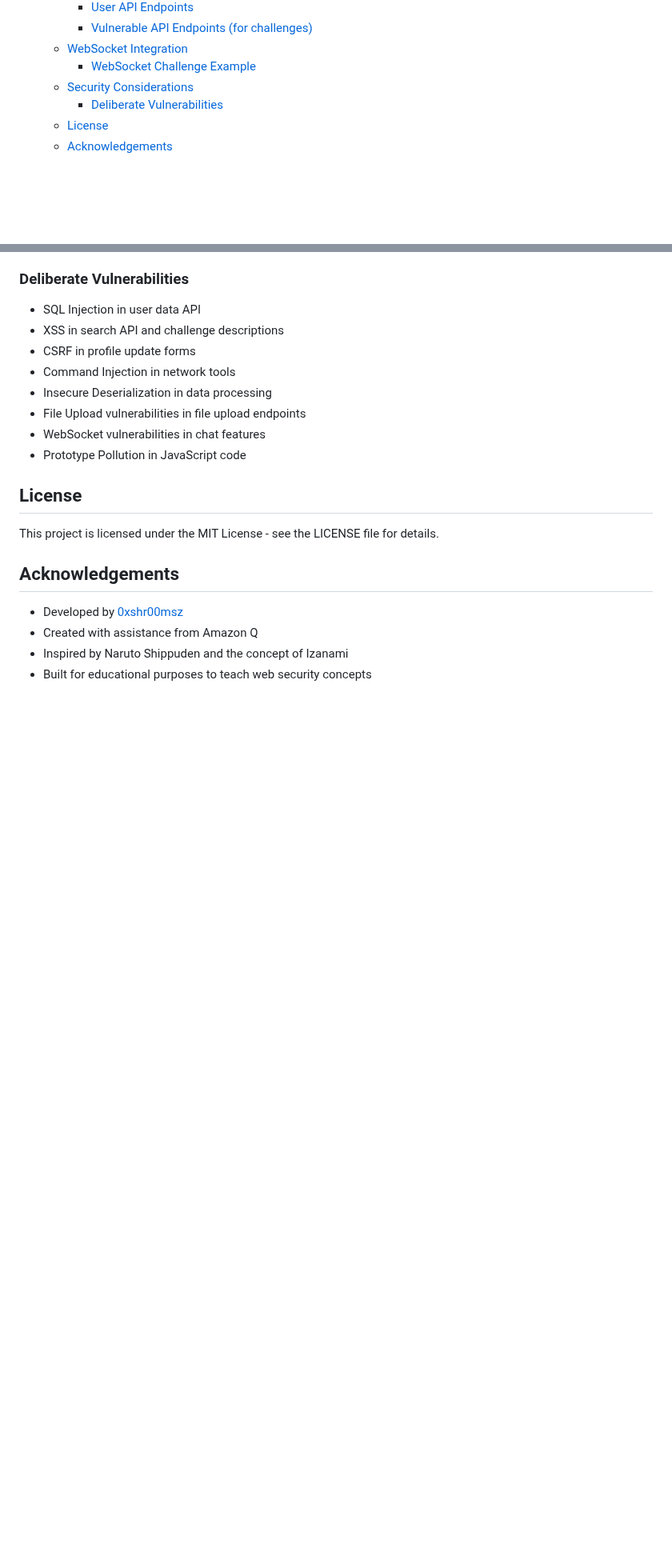
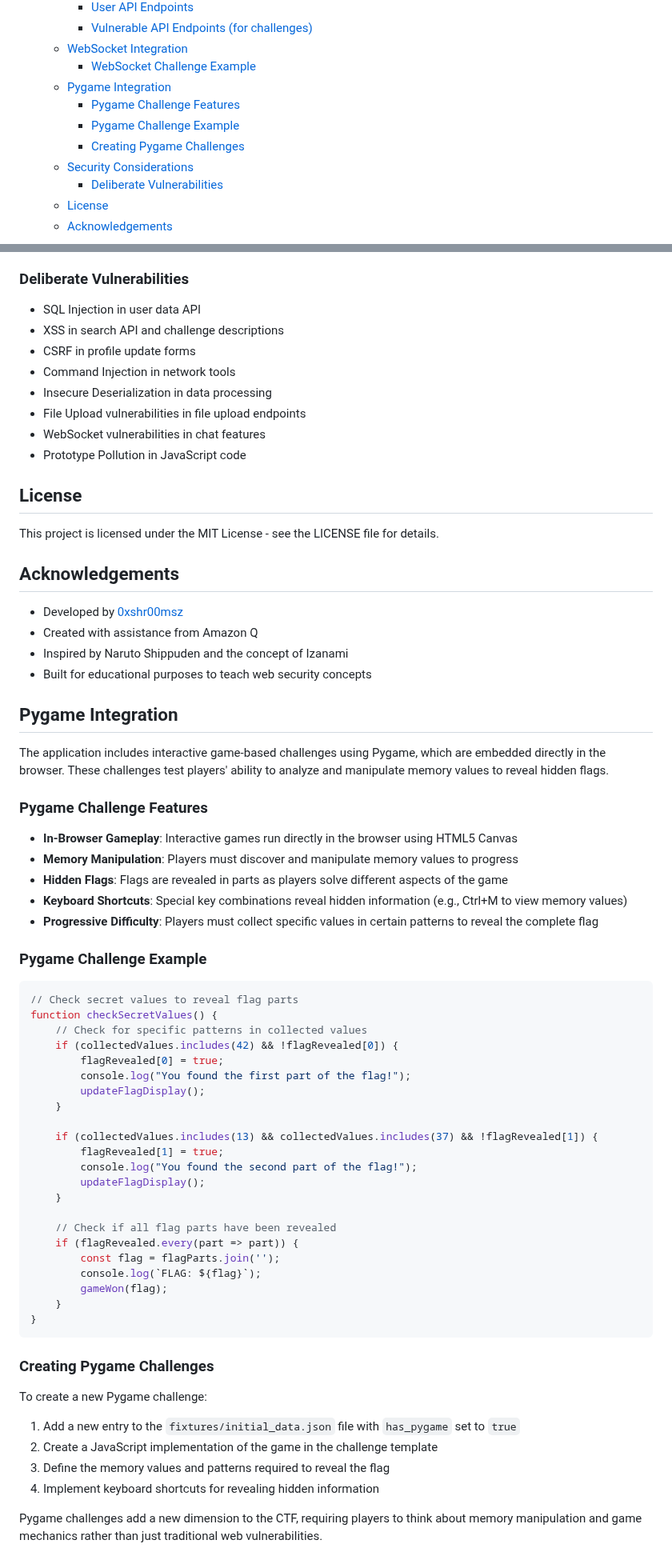
Before and after one commit to 0xshr00msz/Izanami-CTF, a Markdown page: README.md, 2 parts joined by grey strips. Shown at 80% size. Rendered like a GitHub page; blank space fills up the shorter version.

Commit message:
docs: add pygame documentation and additional readme for the pygame

````diff
--- a/README.md
+++ b/README.md
@@ -39,6 +39,10 @@ A web-based Capture The Flag (CTF) game inspired by Itachi's Sharingan Izanami f
     - [Vulnerable API Endpoints (for challenges)](#vulnerable-api-endpoints-for-challenges)
   - [WebSocket Integration](#websocket-integration)
     - [WebSocket Challenge Example](#websocket-challenge-example)
+  - [Pygame Integration](#pygame-integration)
+    - [Pygame Challenge Features](#pygame-challenge-features)
+    - [Pygame Challenge Example](#pygame-challenge-example)
+    - [Creating Pygame Challenges](#creating-pygame-challenges)
   - [Security Considerations](#security-considerations)
     - [Deliberate Vulnerabilities](#deliberate-vulnerabilities)
   - [License](#license)
@@ -389,3 +396,52 @@ This project is licensed under the MIT License - see the LICENSE file for detail
 - Created with assistance from Amazon Q
 - Inspired by Naruto Shippuden and the concept of Izanami
 - Built for educational purposes to teach web security concepts
+## Pygame Integration
+
+The application includes interactive game-based challenges using Pygame, which are embedded directly in the browser. These challenges test players' ability to analyze and manipulate memory values to reveal hidden flags.
+
+### Pygame Challenge Features
+
+- **In-Browser Gameplay**: Interactive games run directly in the browser using HTML5 Canvas
+- **Memory Manipulation**: Players must discover and manipulate memory values to progress
+- **Hidden Flags**: Flags are revealed in parts as players solve different aspects of the game
+- **Keyboard Shortcuts**: Special key combinations reveal hidden information (e.g., Ctrl+M to view memory values)
+- **Progressive Difficulty**: Players must collect specific values in certain patterns to reveal the complete flag
+
+### Pygame Challenge Example
+
+```javascript
+// Check secret values to reveal flag parts
+function checkSecretValues() {
+    // Check for specific patterns in collected values
+    if (collectedValues.includes(42) && !flagRevealed[0]) {
+        flagRevealed[0] = true;
+        console.log("You found the first part of the flag!");
+        updateFlagDisplay();
+    }
+
+    if (collectedValues.includes(13) && collectedValues.includes(37) && !flagRevealed[1]) {
+        flagRevealed[1] = true;
+        console.log("You found the second part of the flag!");
+        updateFlagDisplay();
+    }
+
+    // Check if all flag parts have been revealed
+    if (flagRevealed.every(part => part)) {
+        const flag = flagParts.join('');
+        console.log(`FLAG: ${flag}`);
+        gameWon(flag);
+    }
+}
+```
+
+### Creating Pygame Challenges
+
+To create a new Pygame challenge:
+
+1. Add a new entry to the `fixtures/initial_data.json` file with `has_pygame` set to `true`
+2. Create a JavaScript implementation of the game in the challenge template
+3. Define the memory values and patterns required to reveal the flag
+4. Implement keyboard shortcuts for revealing hidden information
+
+Pygame challenges add a new dimension to the CTF, requiring players to think about memory manipulation and game mechanics rather than just traditional web vulnerabilities.
````
Also changed, not shown: other parts of README.md (+3 -0 lines), README_pygame.md (added, +49 -0 lines).
